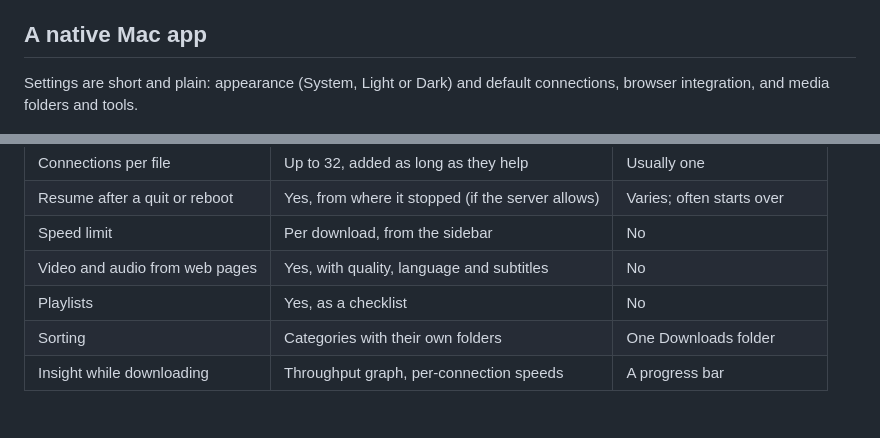
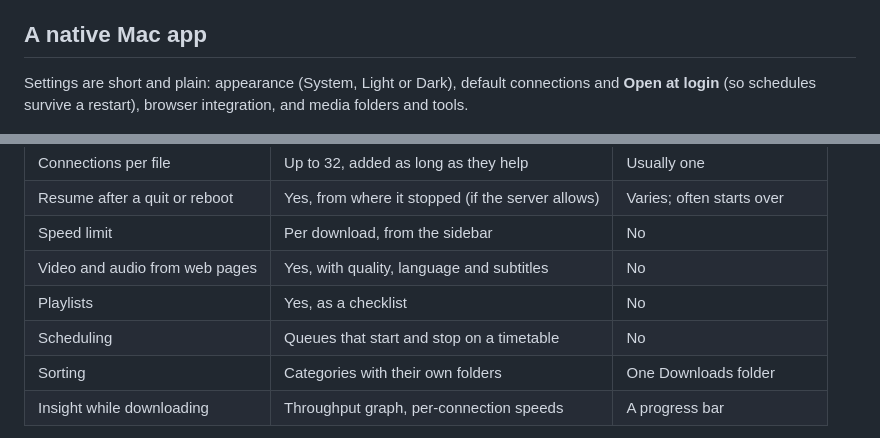
Before and after one commit to AmirhosseinKhanlari/Osprey, a Markdown page: README.md, 2 parts joined by grey strips. Drawn GitHub-style.

```diff
--- a/README.md
+++ b/README.md
@@ -123,7 +132,7 @@ The download list is saved as you go, so quitting, a crash or a reboot doesn't l
 
 ## A native Mac app
 
-Settings are short and plain: appearance (System, Light or Dark) and default connections, browser integration, and media folders and tools.
+Settings are short and plain: appearance (System, Light or Dark), default connections and **Open at login** (so schedules survive a restart), browser integration, and media folders and tools.
 
 <p align="center">
   <img src="docs/images/settings.png" width="88%" alt="The General and Media settings panes">
@@ -138,6 +147,7 @@ Settings are short and plain: appearance (System, Light or Dark) and default con
 | Speed limit                      | Per download, from the sidebar                 | No                              |
 | Video and audio from web pages   | Yes, with quality, language and subtitles      | No                              |
 | Playlists                        | Yes, as a checklist                            | No                              |
+| Scheduling                       | Queues that start and stop on a timetable      | No                              |
 | Sorting                          | Categories with their own folders              | One Downloads folder            |
 | Insight while downloading        | Throughput graph, per-connection speeds        | A progress bar                  |
 
```
Also changed, not shown: other parts of README.md (+12 -4 lines).
